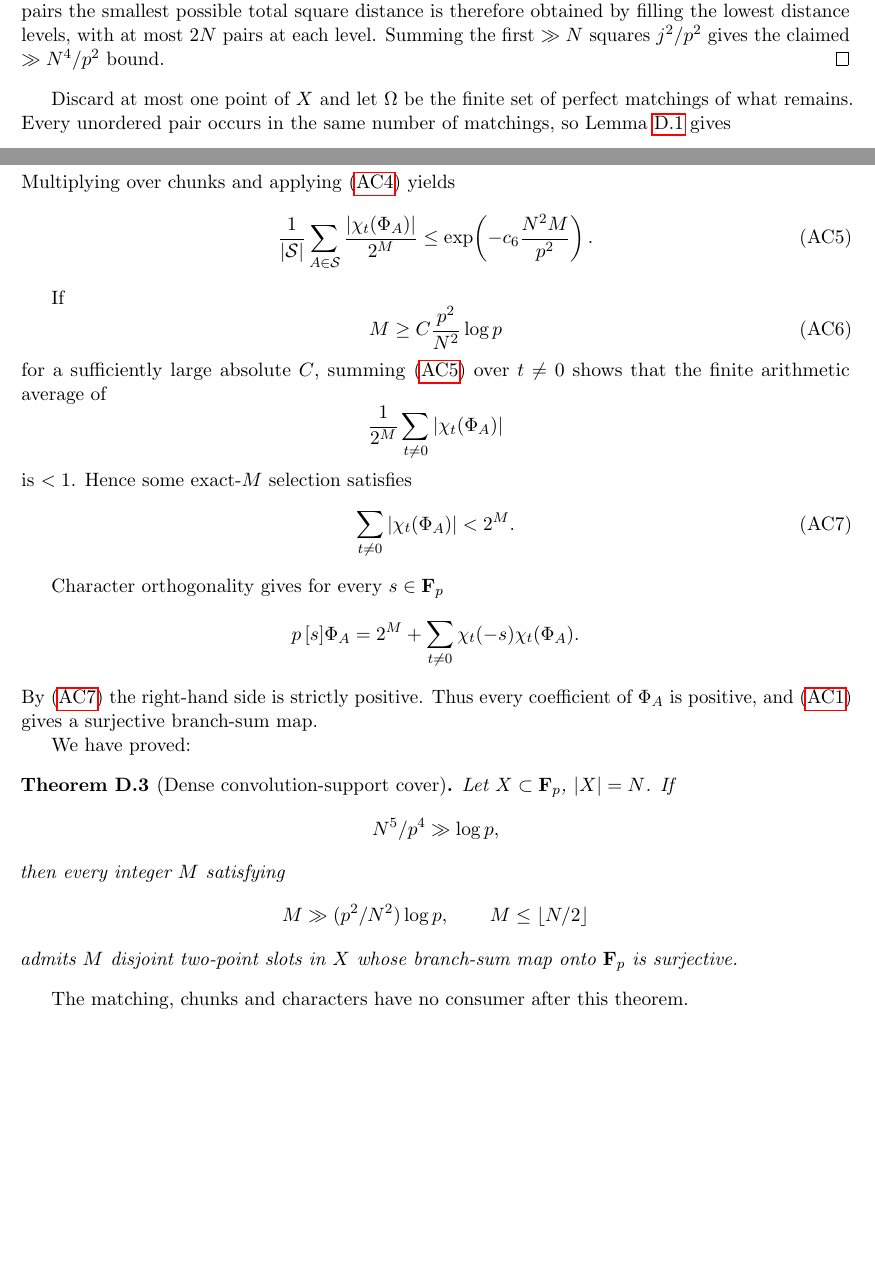
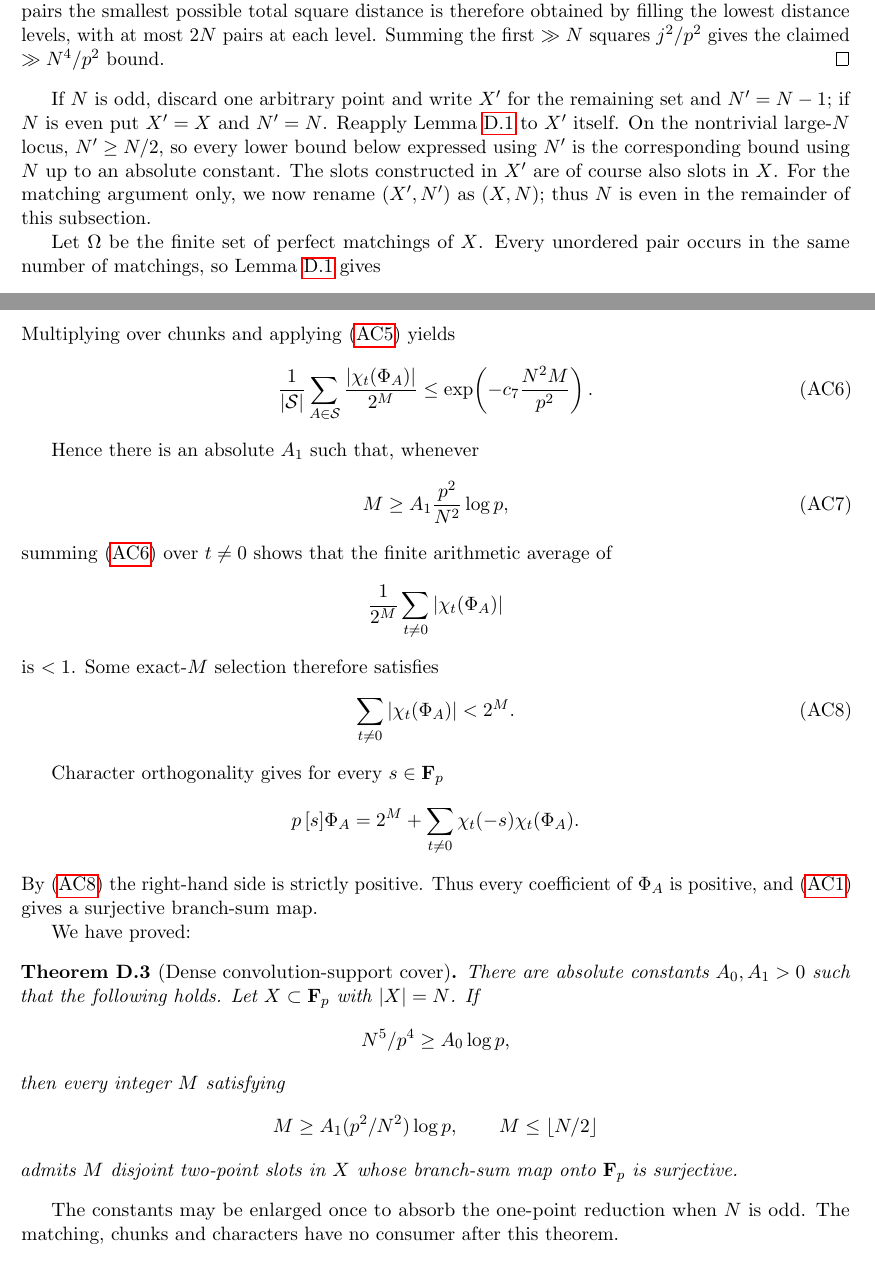
Before and after one commit to Yuren-Tang/erdos-289, a LaTeX paper (paper/manuscript.tex, which reads paper/appendices/atomic-convolution.tex): two parts of pages 22 and 24 of 24, joined at a grey line, cut so that both start at the same text. Compiled offline with pdfLaTeX.

Commit message:
R16: close odd-cardinality reduction and quantify convolution constants

```diff
--- a/paper/appendices/atomic-convolution.tex
+++ b/paper/appendices/atomic-convolution.tex
@@ -59,9 +59,18 @@ with at most $2N$ pairs at each level.  Summing the first $\gg N$ squares
 $j^2/p^2$ gives the claimed $\gg N^4/p^2$ bound.
 \end{proof}
 
-Discard at most one point of $X$ and let $\Omega$ be the finite set of perfect
-matchings of what remains.  Every unordered pair occurs in the same number of
-matchings, so Lemma~\ref{lem:difference-energy-shell} gives
+If $N$ is odd, discard one arbitrary point and write $X'$ for the remaining
+set and $N'=N-1$; if $N$ is even put $X'=X$ and $N'=N$.  Reapply
+Lemma~\ref{lem:difference-energy-shell} to $X'$ itself.  On the nontrivial
+large-$N$ locus, $N'\ge N/2$, so every lower bound below expressed using $N'$
+is the corresponding bound using $N$ up to an absolute constant.  The slots
+constructed in $X'$ are of course also slots in $X$.  For the matching
+argument only, we now rename $(X',N')$ as $(X,N)$; thus $N$ is even in the
+remainder of this subsection.
+
+Let $\Omega$ be the finite set of perfect matchings of $X$.  Every unordered
+pair occurs in the same number of matchings, so
+Lemma~\ref{lem:difference-energy-shell} gives
 \[
 \overline S_t
 :=\frac1{|\Omega|}\sum_{M\in\Omega}\sum_{e\in M}w_t(e)
@@ -165,24 +179,24 @@ Multiplying over chunks and applying \eqref{eq:simultaneous-energy} yields
 \frac1{|\mathcal S|}\sum_{A\in\mathcal S}
 \frac{|\chi_t(\Phi_A)|}{2^M}
 \le
-\exp\!\left(-c_6\frac{N^2M}{p^2}\right).
-\tag{AC5}\label{eq:chunk-character}
+\exp\!\left(-c_7\frac{N^2M}{p^2}\right).
+\tag{AC6}\label{eq:chunk-character}
 \]
 
-If
+Hence there is an absolute $A_1$ such that, whenever
 \[
-M\ge C\frac{p^2}{N^2}\log p
-\tag{AC6}\label{eq:atomic-threshold}
+M\ge A_1\frac{p^2}{N^2}\log p,
+\tag{AC7}\label{eq:atomic-threshold}
 \]
-for a sufficiently large absolute $C$, summing \eqref{eq:chunk-character} over
-$t\ne0$ shows that the finite arithmetic average of
+summing \eqref{eq:chunk-character} over $t\ne0$ shows that the finite
+arithmetic average of
 \[
 \frac1{2^M}\sum_{t\ne0}|\chi_t(\Phi_A)|
 \]
-is $<1$.  Hence some exact-$M$ selection satisfies
+is $<1$.  Some exact-$M$ selection therefore satisfies
 \[
 \sum_{t\ne0}|\chi_t(\Phi_A)|<2^M.
-\tag{AC7}\label{eq:augmentation-dominance}
+\tag{AC8}\label{eq:augmentation-dominance}
 \]
 
 Character orthogonality gives for every $s\in\mathbf F_p$
@@ -198,17 +212,20 @@ Thus every coefficient of $\Phi_A$ is positive, and
 We have proved:
 
 \begin{theorem}[Dense convolution-support cover]\label{thm:atomic-convolution}
-Let $X\subset\mathbf F_p$, $|X|=N$.  If
+There are absolute constants $A_0,A_1>0$ such that the following holds.  Let
+$X\subset\mathbf F_p$ with $|X|=N$.  If
 \[
-N^5/p^4\gg\log p,
+N^5/p^4\ge A_0\log p,
 \]
 then every integer $M$ satisfying
 \[
-M\gg(p^2/N^2)\log p,
+M\ge A_1(p^2/N^2)\log p,
 \qquad M\le\lfloor N/2\rfloor
 \]
 admits $M$ disjoint two-point slots in $X$ whose branch-sum map onto
 $\mathbf F_p$ is surjective.
 \end{theorem}
 
-The matching, chunks and characters have no consumer after this theorem.
+The constants may be enlarged once to absorb the one-point reduction when
+$N$ is odd.  The matching, chunks and characters have no consumer after this
+theorem.
```
Also changed, not shown: paper/appendices/atomic-convolution.tex (23 more changed lines).
